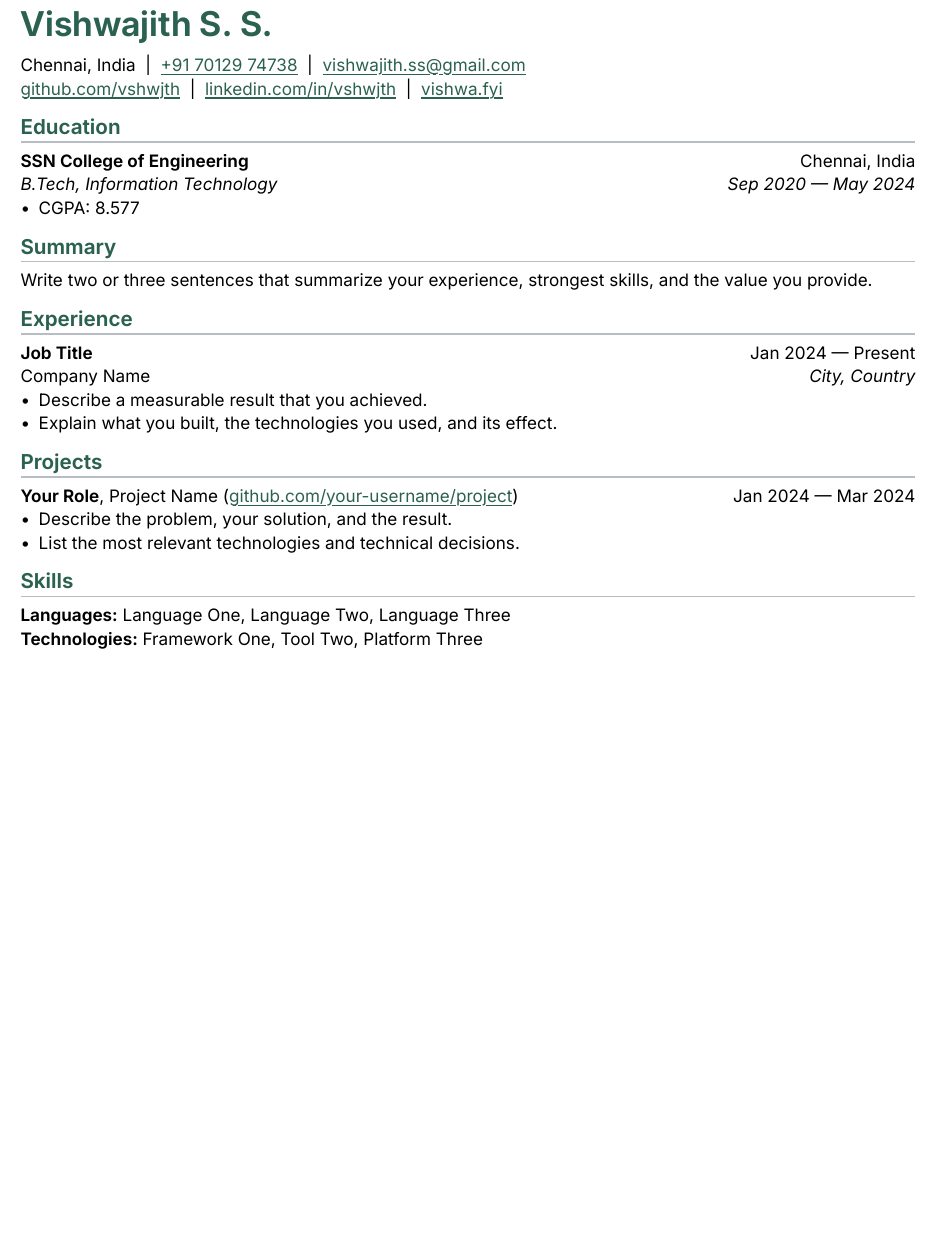
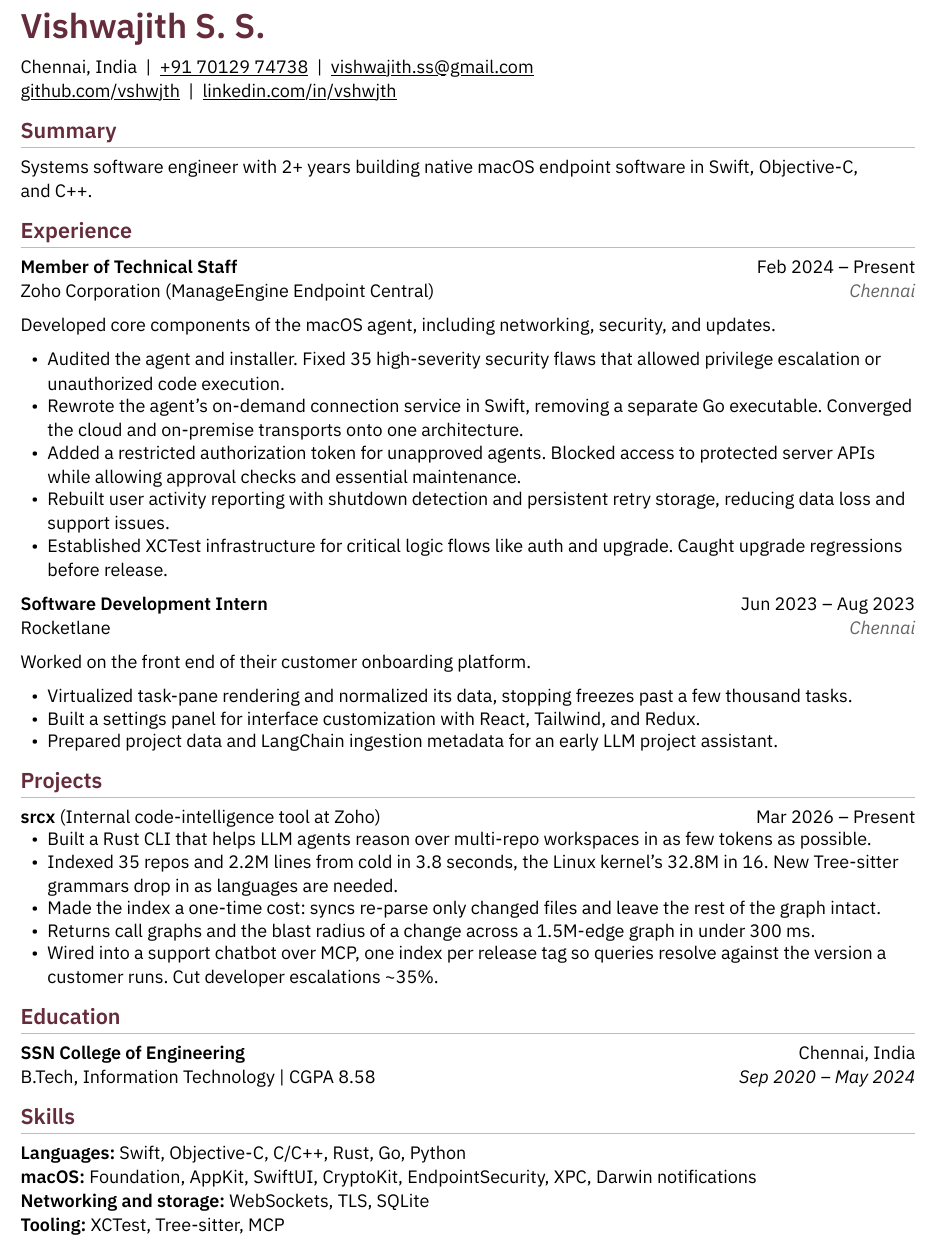
Before and after one commit to vshwjth/cv, a Typst document (resume.typ): part of the page, cut so that both start at the same text, the shorter picture padded with empty space. Compiled offline with Typst 0.15.

Commit message:
2026-09-21

```diff
--- a/resume.typ
+++ b/resume.typ
@@ -6,7 +6,7 @@
 #let github = "github.com/vshwjth"
 #let linkedin = "linkedin.com/in/vshwjth"
 #let phone = "+91 70129 74738"
-#let personal-site = "vishwa.fyi"
+#let personal-site = ""
 
 #show: resume.with(
   author: name,
@@ -25,41 +27,78 @@
+== Summary
+
+Systems software engineer with 2+ years building native macOS endpoint
+software in Swift, Objective-C, and~#box[C++.]
+
+== Experience
+
+#work(
+  title: "Member of Technical Staff",
+  location: [#text(weight: "regular", fill: luma(100))[Chennai]],
+  company: [Zoho Corporation (ManageEngine Endpoint Central)],
+  dates: "Feb 2024 – Present",
+)
+
+Developed core components of the macOS agent, including networking, security,
+and updates.
+
+- Audited the agent and installer. Fixed 35 high-severity security flaws that
+  allowed privilege escalation or unauthorized code execution.
+- Rewrote the agent's on-demand connection service in Swift, removing a separate
+  Go executable. Converged the cloud and on-premise transports onto one
+  architecture.
+- Added a restricted authorization token for unapproved agents. Blocked access
+  to protected server APIs while allowing approval checks and essential
+  maintenance.
+- Rebuilt user activity reporting with shutdown detection and persistent retry
+  storage, reducing data loss and support issues.
+- Established XCTest infrastructure for critical logic flows like auth and
+  upgrade. Caught upgrade regressions before release.
+
+#work(
+  title: "Software Development Intern",
+  location: [#text(weight: "regular", fill: luma(100))[Chennai]],
+  company: "Rocketlane",
+  dates: "Jun 2023 – Aug 2023",
+)
+
+Worked on the front end of their customer onboarding platform.
+
+- Virtualized task-pane rendering and normalized its data, stopping freezes
+  past a few thousand tasks.
+- Built a settings panel for interface customization with React, Tailwind, and
+  Redux.
+- Prepared project data and LangChain ingestion metadata for an early LLM
+  project assistant.
+
+== Projects
+
+#project(
+  name: [srcx #text(weight: "regular")[(Internal code-intelligence tool at Zoho)]],
+  dates: "Mar 2026 – Present",
+)
+- Built a Rust CLI that helps LLM agents reason over multi-repo workspaces in as
+  few tokens as possible.
+- Indexed 35 repos and 2.2M lines from cold in 3.8 seconds, the Linux kernel's
+  32.8M in 16. New Tree-sitter grammars drop in as languages are needed.
+- Made the index a one-time cost: syncs re-parse only changed files and leave
+  the rest of the graph intact.
+- Returns call graphs and the blast radius of a change across a 1.5M-edge graph
+  in under 300 ms.
+- Wired into a support chatbot over MCP, one index per release tag so queries
+  resolve against the version a customer runs. Cut developer escalations \~35%.
 
 == Education
 
 #edu(
   institution: "SSN College of Engineering",
   location: "Chennai, India",
-  dates: dates-helper(start-date: "Sep 2020", end-date: "May 2024"),
-  degree: "B.Tech, Information Technology",
+  dates: "Sep 2020 – May 2024",
+  degree: "B.Tech, Information Technology | CGPA 8.58",
 )
-- CGPA: 8.577
-
-== Summary
-
-Write two or three sentences that summarize your experience, strongest skills, and the value you provide.
-
-== Experience
-
-#work(
-  title: "Job Title",
-  location: "City, Country",
-  company: "Company Name",
-  dates: dates-helper(start-date: "Jan 2024", end-date: "Present"),
-)
-- Describe a measurable result that you achieved.
-- Explain what you built, the technologies you used, and its effect.
-
-== Projects
-
-#project(
-  name: "Project Name",
-  role: "Your Role",
-  dates: dates-helper(start-date: "Jan 2024", end-date: "Mar 2024"),
-  url: "github.com/your-username/project",
-)
-- Describe the problem, your solution, and the result.
-- List the most relevant technologies and technical decisions.
 
 == Skills
 
-*Languages:* Language One, Language Two, Language Three \
-*Technologies:* Framework One, Tool Two, Platform Three
+*Languages:* Swift, Objective-C, C/C++, Rust, Go, Python \
+*macOS:* Foundation, AppKit, SwiftUI, CryptoKit, EndpointSecurity, XPC, Darwin notifications \
+*Networking and storage:* WebSockets, TLS, SQLite \
+*Tooling:* XCTest, Tree-sitter, MCP
```
Also changed, not shown: template.typ (+9 -9 lines), fonts/IBMPlexSans-Italic.ttf (added), fonts/IBMPlexSans.ttf (added), resume.typ (6 more changed lines), 1 other file.
